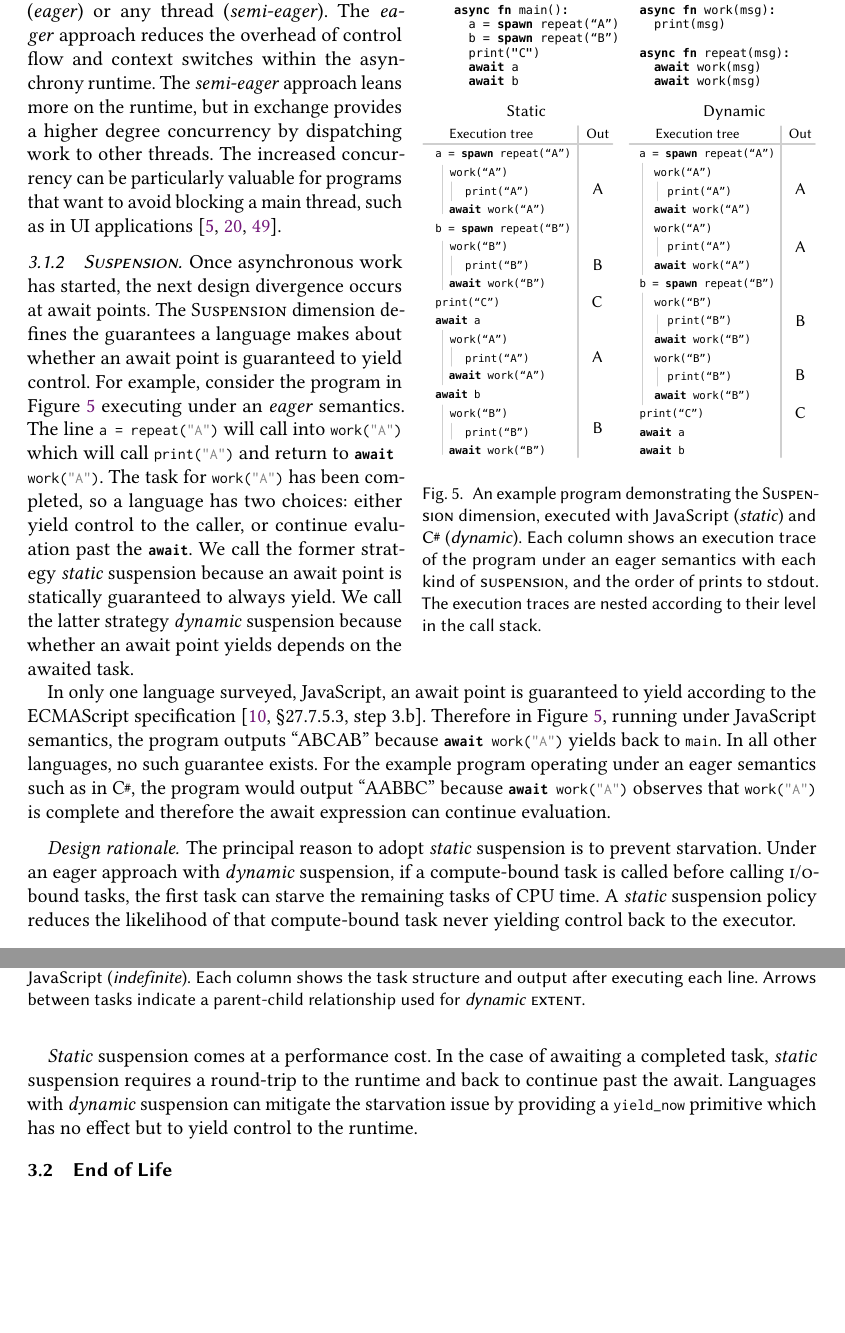
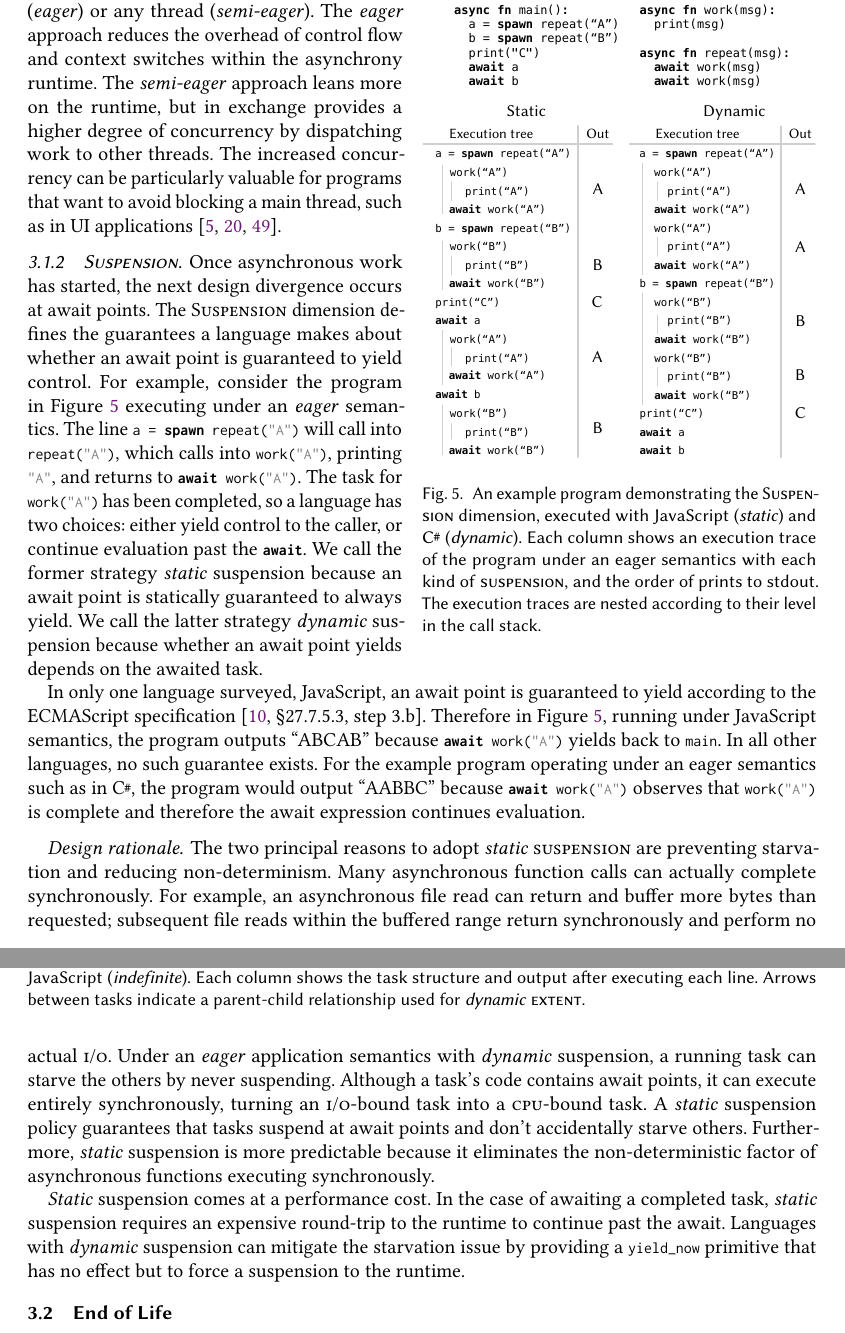
Before and after one commit to gavinleroy/async-await, a LaTeX paper (paper/main.tex, which reads paper/dimensions/eagerness.tex, paper/dimensions/suspend.tex): two parts of pages 9 and 10 of 34, joined at a grey line, cut so that both start at the same text, the shorter picture padded with empty space. Compiled offline with pdfLaTeX.

Commit message:
rewording and typos

```diff
--- a/paper/dimensions/eagerness.tex
+++ b/paper/dimensions/eagerness.tex
@@ -68,7 +68,7 @@ The downsides of the \lazy approach include: by offering an extensible runtime,
   \label{fig:suspension}
 \end{wrapfigure}
 
-Non-\lazy approaches avoid these downsides by starting asynchronous work as soon as a function is called, either on the current thread (\eager) or any thread (\seager). The \eager approach reduces the overhead of control flow and context switches within the asynchrony runtime. The \seager approach leans more on the runtime, but in exchange provides a higher degree concurrency by dispatching work to other threads. The increased concurrency can be particularly valuable for programs that want to avoid blocking a main thread, such as in UI applications~\cite{bartlett_why_2023,inc_embracing_nodate,winney_using_2021}.
+Non-\lazy approaches avoid these downsides by starting asynchronous work as soon as a function is called, either on the current thread (\eager) or any thread (\seager). The \eager approach reduces the overhead of control flow and context switches within the asynchrony runtime. The \seager approach leans more on the runtime, but in exchange provides a higher degree of concurrency by dispatching work to other threads. The increased concurrency can be particularly valuable for programs that want to avoid blocking a main thread, such as in UI applications~\cite{bartlett_why_2023,inc_embracing_nodate,winney_using_2021}.
 
 % \Seager evaluation maximizes \abbr{cpu} utilization while protecting the calling thread. Protecting the current thread is important for responsiveness in App/UI development, such as in the SwiftUI framework~\missingcite.
 
--- a/paper/dimensions/suspend.tex
+++ b/paper/dimensions/suspend.tex
@@ -1,11 +1,11 @@
 \subsubsection{\Suspension}\label{ssec:designdims:suspension}
 
-Once asynchronous work has started, the next design divergence occurs at await points. The \Suspension dimension defines the guarantees a language makes about whether an await point is guaranteed to yield control. For example, consider the program in \Cref{fig:suspension} executing under an \eager semantics. The line \code|a = repeat("A")| will call into \code|work("A")| which will call \code|print("A")| and return to \lstinline[language=Pseudo]|await work("A")|. The task for \code|work("A")| has been completed, so a language has two choices: either yield control to the caller, or continue evaluation past the \lstinline[language=Pseudo]|await|. We call the former strategy \emph{\static} suspension because an await point is statically guaranteed to always yield. We call the latter strategy \emph{\dynamic} suspension because whether an await point yields depends on the awaited task.
+Once asynchronous work has started, the next design divergence occurs at await points. The \Suspension dimension defines the guarantees a language makes about whether an await point is guaranteed to yield control. For example, consider the program in \Cref{fig:suspension} executing under an \eager semantics. The line \code|a = spawn repeat("A")| will call into \code|repeat("A")|, which calls into \code|work("A")|, printing \code|"A"|, and returns to \code|await work("A")|. The task for \code|work("A")| has been completed, so a language has two choices: either yield control to the caller, or continue evaluation past the \code|await|. We call the former strategy \emph{\static} suspension because an await point is statically guaranteed to always yield. We call the latter strategy \emph{\dynamic} suspension because whether an await point yields depends on the awaited task.
 
-In only one language surveyed, \Js, an await point is guaranteed to yield according to the ECMAScript specification \cite[\textsection 27.7.5.3, step 3.b]{ecma_ecmascript_nodate}. Therefore in \Cref{fig:suspension}, running under \Js semantics, the program outputs ``ABCAB'' because \lstinline[language=Pseudo]|await work("A")| yields back to \code|main|. In all other languages, no such guarantee exists. For the example program operating under an eager semantics such as in \CSharp, the program would output ``AABBC'' because \lstinline[language=Pseudo]|await work("A")| observes that \code|work("A")| is complete and therefore the await expression can continue evaluation.
+In only one language surveyed, \Js, an await point is guaranteed to yield according to the ECMAScript specification \cite[\textsection 27.7.5.3, step 3.b]{ecma_ecmascript_nodate}. Therefore in \Cref{fig:suspension}, running under \Js semantics, the program outputs ``ABCAB'' because \code|await work("A")| yields back to \code|main|. In all other languages, no such guarantee exists. For the example program operating under an eager semantics such as in \CSharp, the program would output ``AABBC'' because \code|await work("A")| observes that \code|work("A")| is complete and therefore the await expression continues evaluation.
 
 \paragraph{Design rationale.}
 
-The principal reason to adopt \static suspension is to prevent starvation. Under an eager approach with \dynamic suspension, if a compute-bound task is called before calling \abbr{i/o}-bound tasks, the first task can starve the remaining tasks of CPU time. A \static suspension policy reduces the likelihood of that compute-bound task never yielding control back to the executor.
+The two principal reasons to adopt \static \suspension are preventing starvation and reducing non-determinism. Many asynchronous function calls can actually complete synchronously. For example, an asynchronous file read can return and buffer more bytes than requested; subsequent file reads within the buffered range return synchronously and perform no actual \abbr{i/o}. Under an \eager application semantics with \dynamic suspension, a running \task can starve the others by never suspending. Although a task's code contains await points, it can execute entirely synchronously, turning an \abbr{i/o}-bound task into a \abbr{cpu}-bound task. A \static suspension policy guarantees that tasks suspend at await points and don't accidentally starve others. Furthermore, \static suspension is more predictable because it eliminates the non-deterministic factor of asynchronous functions executing synchronously.
 
-\Static suspension comes at a performance cost. In the case of awaiting a completed task, \static suspension requires a round-trip to the runtime and back to continue past the await. Languages with \dynamic suspension can mitigate the starvation issue by providing a \code|yield_now| primitive which has no effect but to yield control to the runtime.
+\Static suspension comes at a performance cost. In the case of awaiting a completed task, \static suspension requires an expensive round-trip to the runtime to continue past the await. Languages with \dynamic suspension can mitigate the starvation issue by providing a \code|yield_now| primitive that has no effect but to force a suspension to the runtime.
```
Also changed, not shown: paper/dimensions/cancel.tex (+3 -3 lines), paper/dimensions/cooperation.tex (+1 -1 lines), paper/dimensions/direction.tex (+1 -1 lines), paper/dimensions/references.tex (+1 -4 lines), paper/f/cancel.tex (+1 -1 lines), paper/f/dims-overview.tex (+1 -1 lines), paper/main.tex (+4 -0 lines).
